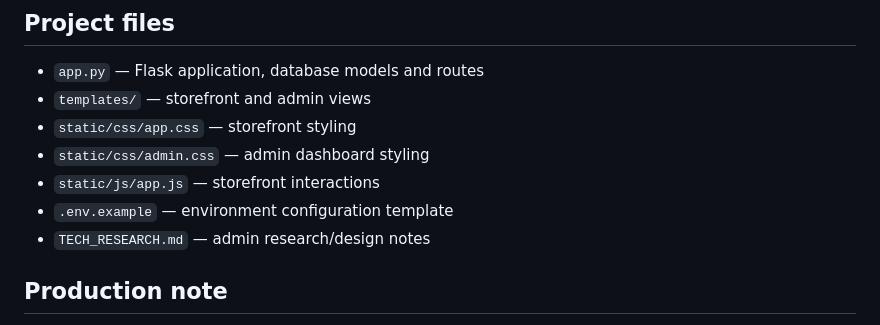
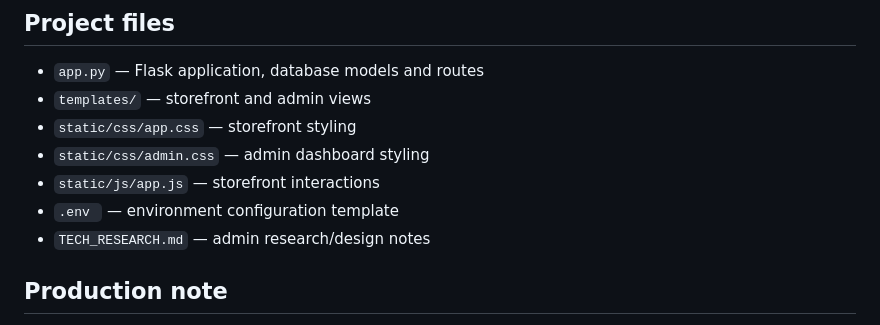
Before and after one commit to myousafsaleemhafiz1-gif/homenest-store, a Markdown page: README.md, the part around the change. GitHub-like rendering.

Commit message:
Fix environment configuration file name in README
Updated the README to reflect the correct environment configuration file name.

```diff
--- a/README.md
+++ b/README.md
@@ -60,7 +60,7 @@ Immediately change the admin password from **Admin → Security** before any rea
 - `static/css/app.css` — storefront styling
 - `static/css/admin.css` — admin dashboard styling
 - `static/js/app.js` — storefront interactions
-- `.env.example` — environment configuration template
+- `.env ` — environment configuration template
 - `TECH_RESEARCH.md` — admin research/design notes
 
 ## Production note
```
